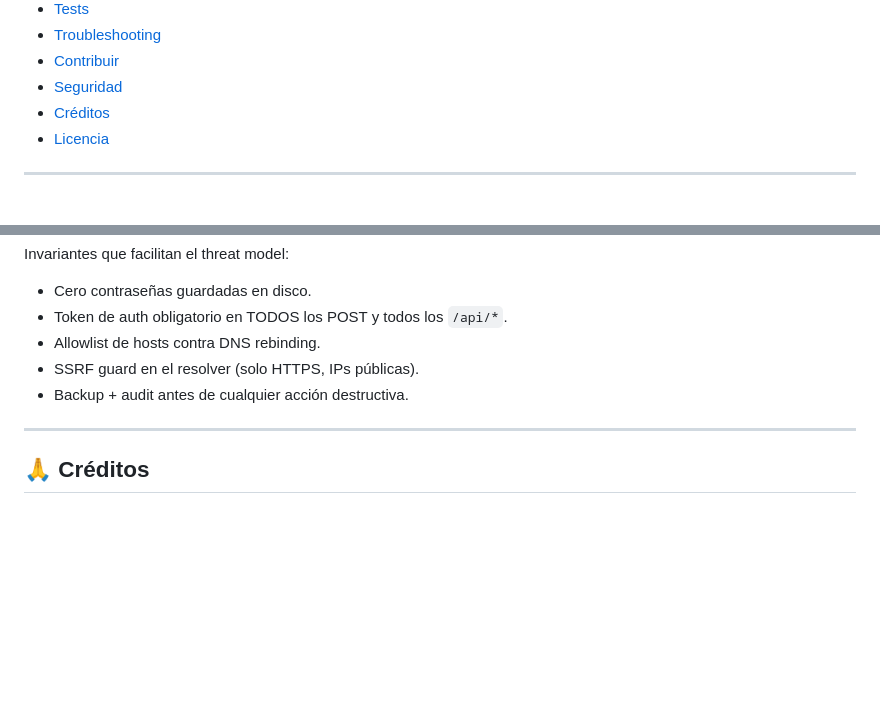
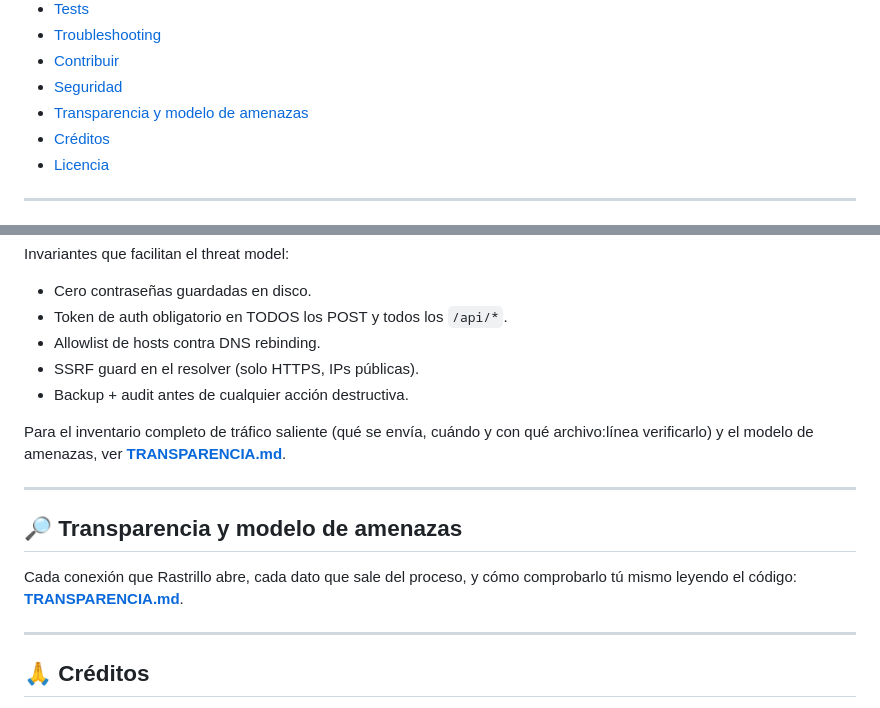
Before and after one commit to je7remy/Rastrillo, a Markdown page: README.md, 2 parts joined by grey strips. GitHub-like rendering; blank space fills up the shorter version.

```diff
--- a/README.md
+++ b/README.md
@@ -44,6 +44,7 @@
 - [Troubleshooting](#-troubleshooting)
 - [Contribuir](#-contribuir)
 - [Seguridad](#-seguridad)
+- [Transparencia y modelo de amenazas](#-transparencia-y-modelo-de-amenazas)
 - [Créditos](#-créditos)
 - [Licencia](#-licencia)
 
@@ -577,6 +578,17 @@ Invariantes que facilitan el threat model:
 - SSRF guard en el resolver (solo HTTPS, IPs públicas).
 - Backup + audit antes de cualquier acción destructiva.
 
+Para el inventario completo de tráfico saliente (qué se envía, cuándo y
+con qué archivo:línea verificarlo) y el modelo de amenazas, ver
+[**TRANSPARENCIA.md**](TRANSPARENCIA.md).
+
+---
+
+## 🔎 Transparencia y modelo de amenazas
+
+Cada conexión que Rastrillo abre, cada dato que sale del proceso, y cómo
+comprobarlo tú mismo leyendo el código: [**TRANSPARENCIA.md**](TRANSPARENCIA.md).
+
 ---
 
 ## 🙏 Créditos
```
Also changed, not shown: TRANSPARENCIA.md (added, +254 -0 lines).
